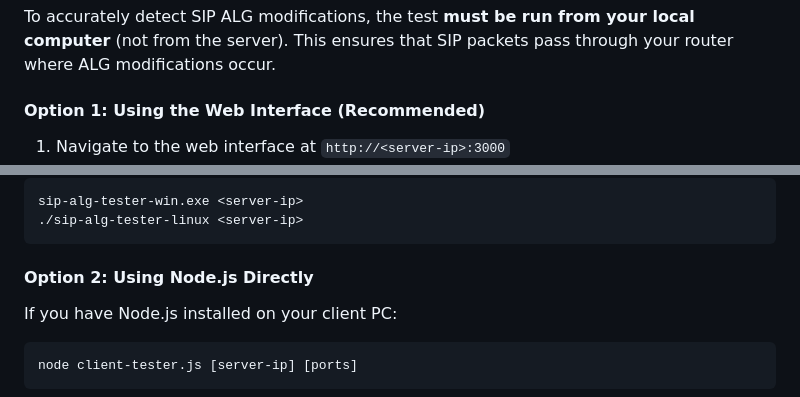
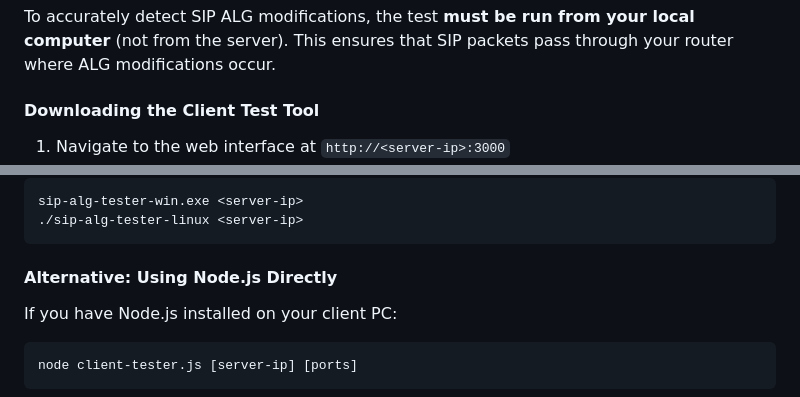
Before and after one commit to gauthiervq-sys/simple-SIP-alg, a Markdown page: README.md, 2 parts joined by grey strips. Rendered like a GitHub page.

Commit message:
Update documentation to reflect removed browser test
Co-authored-by: gauthiervq-sys <234431073+gauthiervq-sys@users.noreply.github.com>

````diff
--- a/README.md
+++ b/README.md
@@ -97,7 +97,7 @@ http://193.105.36.15:3000
 
 To accurately detect SIP ALG modifications, the test **must be run from your local computer** (not from the server). This ensures that SIP packets pass through your router where ALG modifications occur.
 
-#### Option 1: Using the Web Interface (Recommended)
+#### Downloading the Client Test Tool
 
 1. Navigate to the web interface at `http://<server-ip>:3000`
 2. Click on the "SIP ALG Check" tab
@@ -124,7 +124,7 @@ sip-alg-tester-win.exe <server-ip>
 ./sip-alg-tester-linux <server-ip>
 ```
 
-#### Option 2: Using Node.js Directly
+#### Alternative: Using Node.js Directly
 
 If you have Node.js installed on your client PC:
 
````
